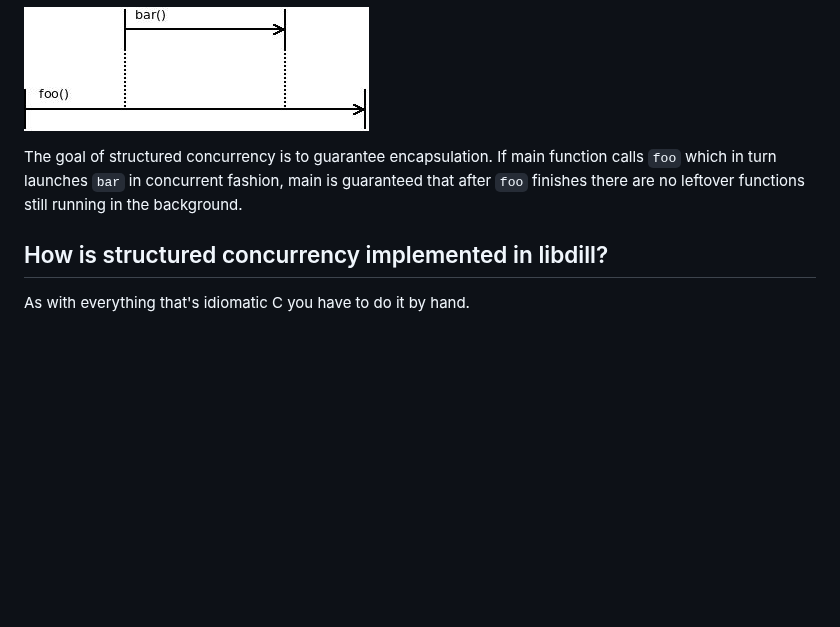
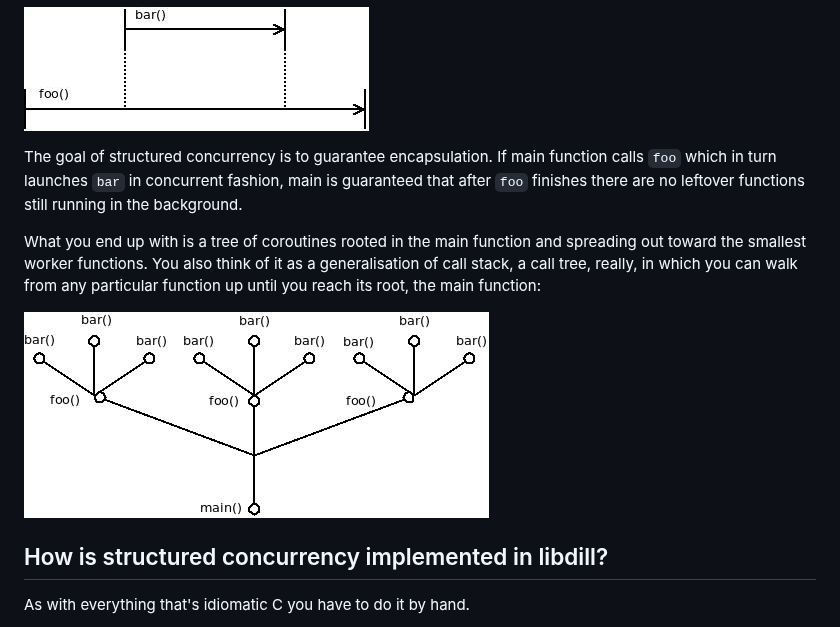
Before and after one commit to sustrik/libdill, a Markdown page: index.md, the part around the change. Drawn GitHub-style; pictures changed too: index3.jpeg (added); blank space fills up the shorter version.

```diff
--- a/index.md
+++ b/index.md
@@ -145,6 +145,13 @@ function calls `foo` which in turn launches `bar` in concurrent fashion, main is
 guaranteed that after `foo` finishes there are no leftover functions still
 running in the background.
 
+What you end up with is a tree of coroutines rooted in the main function and
+spreading out toward the smallest worker functions. You also think of it as
+a generalisation of call stack, a call tree, really, in which you can walk
+from any particular function up until you reach its root, the main function:
+
+![](index3.jpeg)
+
 ## How is structured concurrency implemented in libdill?
 
 As with everything that's idiomatic C you have to do it by hand.
```
Also changed, not shown: 2 other files.
